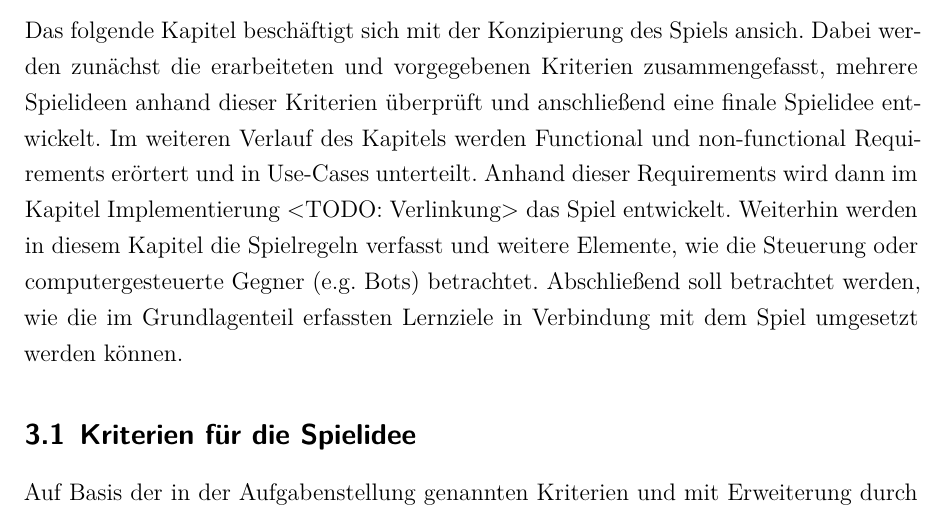
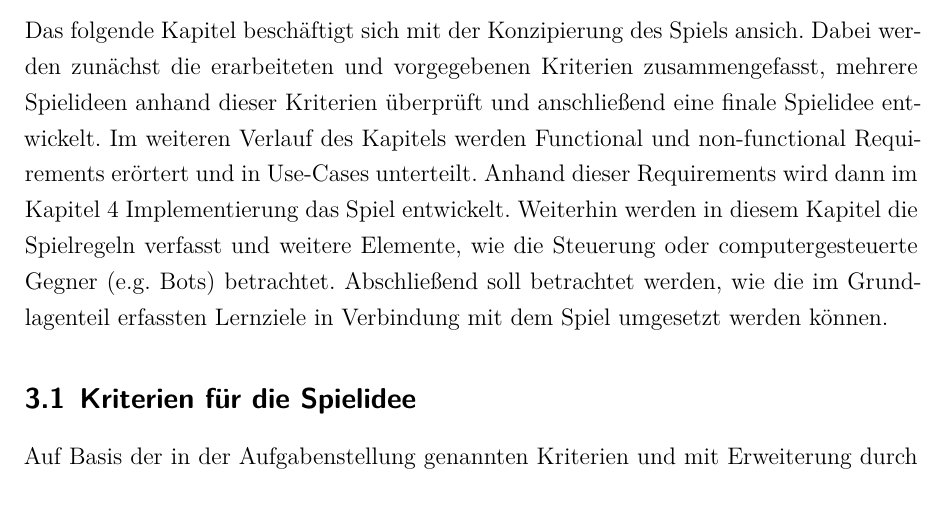
Before and after one commit to dhbwse/the-project, a LaTeX document (dokumentation/dokumentation.tex, which reads dokumentation/konzipierung.tex): part of page 9 of 16, cut so that both start at the same text. Compiled offline with XeLaTeX; an older LaTeX class or package is replaced by its successor.

Commit message:
konzipierung: link zu implementierung eingefügt

```diff
--- a/dokumentation/konzipierung.tex
+++ b/dokumentation/konzipierung.tex
@@ -1,6 +1,6 @@
 % !TEX root = dokumentation.tex
 \section{Konzipierung}
-Das folgende Kapitel beschäftigt sich mit der Konzipierung des Spiels ansich. Dabei werden zunächst die erarbeiteten und vorgegebenen Kriterien zusammengefasst, mehrere Spielideen anhand dieser Kriterien überprüft und anschließend eine finale Spielidee entwickelt. Im weiteren Verlauf des Kapitels werden Functional und non-functional Requirements erörtert und in Use-Cases unterteilt. Anhand dieser Requirements wird dann im Kapitel Implementierung <TODO: Verlinkung> das Spiel entwickelt. Weiterhin werden in diesem Kapitel die Spielregeln verfasst und weitere Elemente, wie die Steuerung oder computergesteuerte Gegner (e.g. Bots) betrachtet. Abschließend soll betrachtet werden, wie die im Grundlagenteil erfassten Lernziele in Verbindung mit dem Spiel umgesetzt werden können.
+Das folgende Kapitel beschäftigt sich mit der Konzipierung des Spiels ansich. Dabei werden zunächst die erarbeiteten und vorgegebenen Kriterien zusammengefasst, mehrere Spielideen anhand dieser Kriterien überprüft und anschließend eine finale Spielidee entwickelt. Im weiteren Verlauf des Kapitels werden Functional und non-functional Requirements erörtert und in Use-Cases unterteilt. Anhand dieser Requirements wird dann im Kapitel \ref{sec:impl} Implementierung das Spiel entwickelt. Weiterhin werden in diesem Kapitel die Spielregeln verfasst und weitere Elemente, wie die Steuerung oder computergesteuerte Gegner (e.g. Bots) betrachtet. Abschließend soll betrachtet werden, wie die im Grundlagenteil erfassten Lernziele in Verbindung mit dem Spiel umgesetzt werden können.
 \subsection{Kriterien für die Spielidee}\label{ssec:kriterien}
 	Auf Basis der in der Aufgabenstellung genannten Kriterien und mit Erweiterung durch eigens erarbeitete Kriterien konnte ein Kriterienkatalog entwickelt werden. Damit eine vollständige Zusammenfassung aller Kriterien möglich ist, werden die Kriterien aus der Aufgabenstellung erneut aufgegriffen.
 	\begin{enumerate}
```
Also changed, not shown: dokumentation/implementierung.tex (+1 -1 lines).
